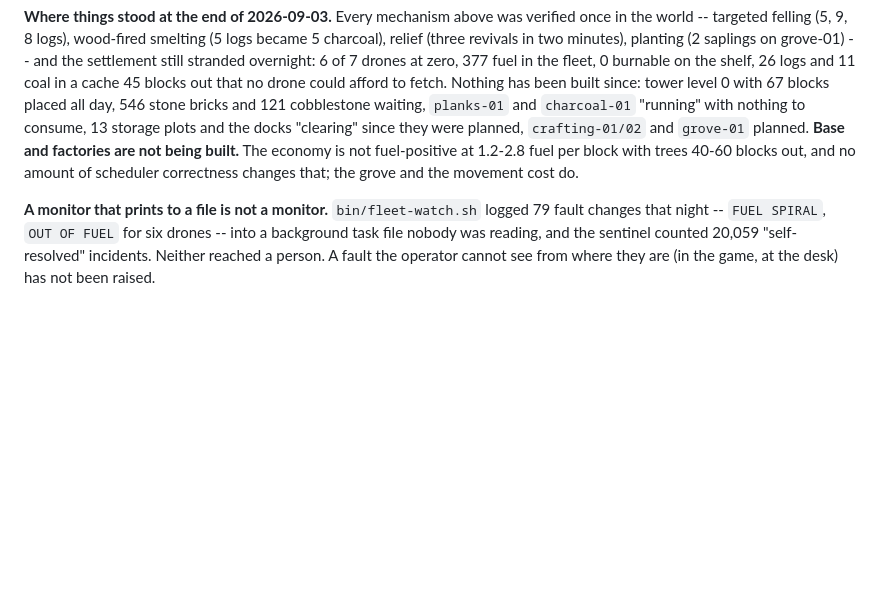
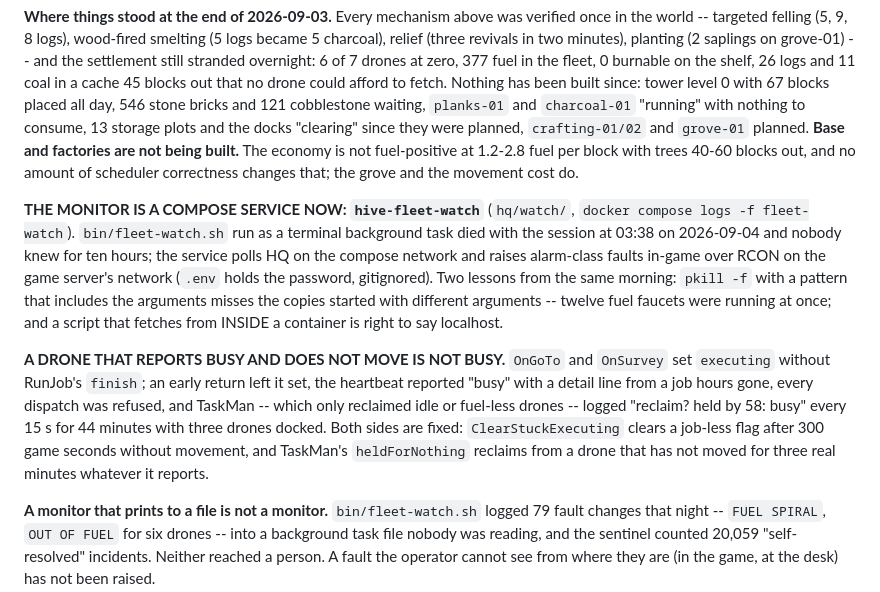
Before and after one commit to Powback/minecraft-hivemind, a Markdown page: CLAUDE.md, the part around the change. Rendered like a GitHub page; blank space fills up the shorter version.

Commit message:
CLAUDE.md: the monitor is a compose service; busy-but-still drones
Co-Authored-By: Claude Fable 5.1 <noreply@anthropic.com>
Claude-Session: https://claude.ai/code/session_019AfGDVRkfgeFT56nAgpCt5

```diff
--- a/CLAUDE.md
+++ b/CLAUDE.md
@@ -418,6 +418,22 @@ since: tower level 0 with 67 blocks placed all day, 546 stone bricks and 121 cob
 are not being built.** The economy is not fuel-positive at 1.2-2.8 fuel per block with trees 40-60
 blocks out, and no amount of scheduler correctness changes that; the grove and the movement cost do.
 
+**THE MONITOR IS A COMPOSE SERVICE NOW: `hive-fleet-watch`** (`hq/watch/`, `docker compose logs -f
+fleet-watch`). `bin/fleet-watch.sh` run as a terminal background task died with the session at
+03:38 on 2026-09-04 and nobody knew for ten hours; the service polls HQ on the compose network
+and raises alarm-class faults in-game over RCON on the game server's network (`.env` holds the
+password, gitignored). Two lessons from the same morning: `pkill -f` with a pattern that includes
+the arguments misses the copies started with different arguments -- twelve fuel faucets were
+running at once; and a script that fetches from INSIDE a container is right to say localhost.
+
+**A DRONE THAT REPORTS BUSY AND DOES NOT MOVE IS NOT BUSY.** `OnGoTo` and `OnSurvey` set
+`executing` without RunJob's `finish`; an early return left it set, the heartbeat reported "busy"
+with a detail line from a job hours gone, every dispatch was refused, and TaskMan -- which only
+reclaimed idle or fuel-less drones -- logged "reclaim? held by 58: busy" every 15 s for 44 minutes
+with three drones docked. Both sides are fixed: `ClearStuckExecuting` clears a job-less flag after
+300 game seconds without movement, and TaskMan's `heldForNothing` reclaims from a drone that has
+not moved for three real minutes whatever it reports.
+
 **A monitor that prints to a file is not a monitor.** `bin/fleet-watch.sh` logged 79 fault changes
 that night -- `FUEL SPIRAL`, `OUT OF FUEL` for six drones -- into a background task file nobody was
 reading, and the sentinel counted 20,059 "self-resolved" incidents. Neither reached a person. A
```
